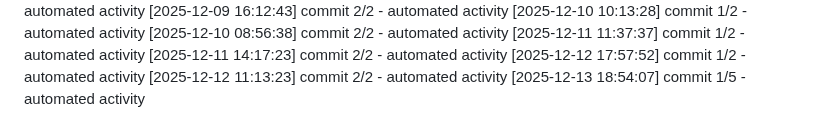
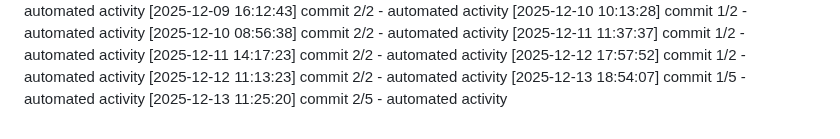
Before and after one commit to Aditya1787/Jibble-main, a Markdown page: logs/activity.md, the part around the change. GitHub-like rendering.

Commit message:
docs: add daily notes

```diff
--- a/logs/activity.md
+++ b/logs/activity.md
@@ -462,3 +462,4 @@
 [2025-12-12 17:57:52] commit 1/2 - automated activity
 [2025-12-12 11:13:23] commit 2/2 - automated activity
 [2025-12-13 18:54:07] commit 1/5 - automated activity
+[2025-12-13 11:25:20] commit 2/5 - automated activity
```
